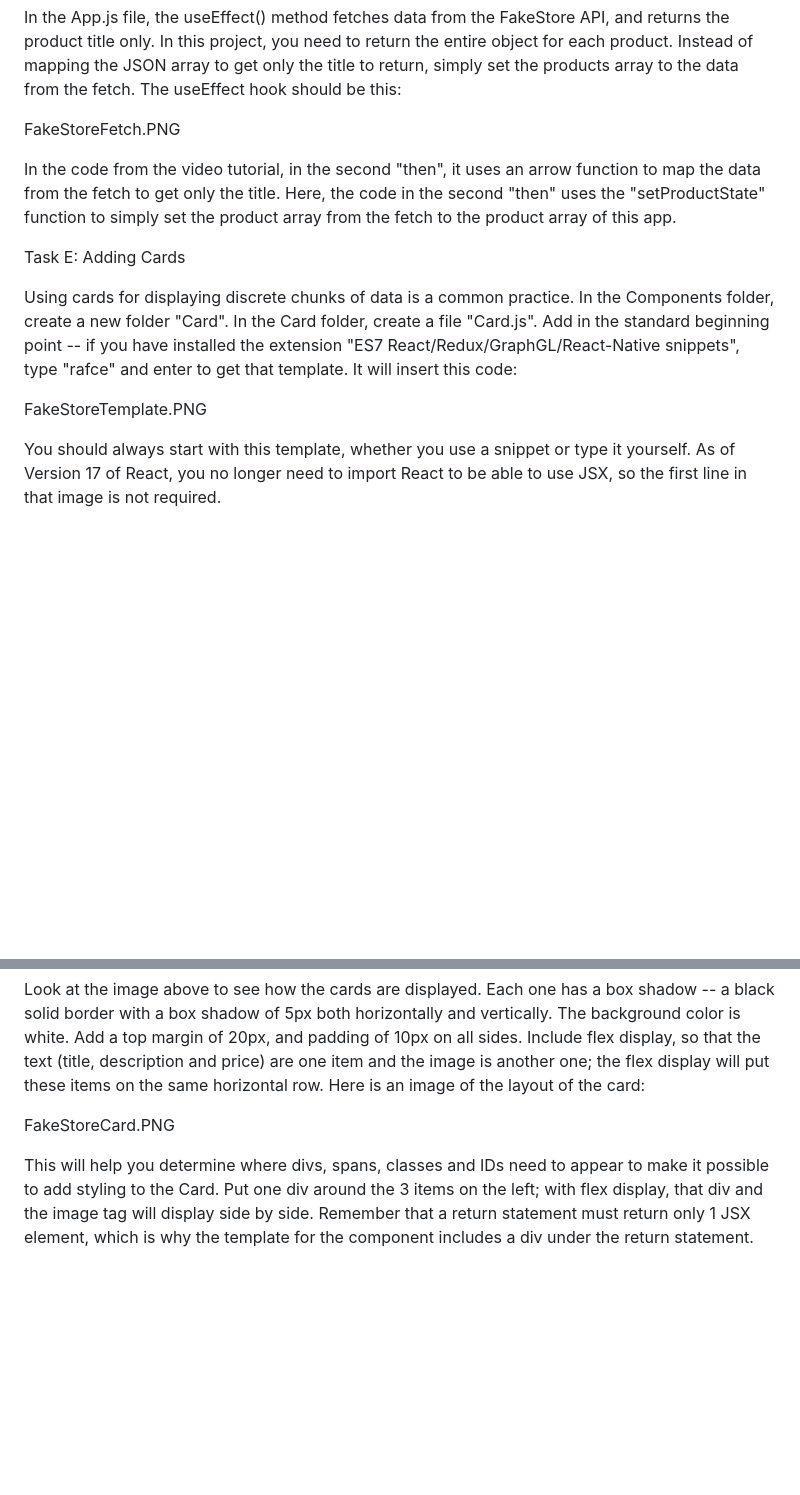
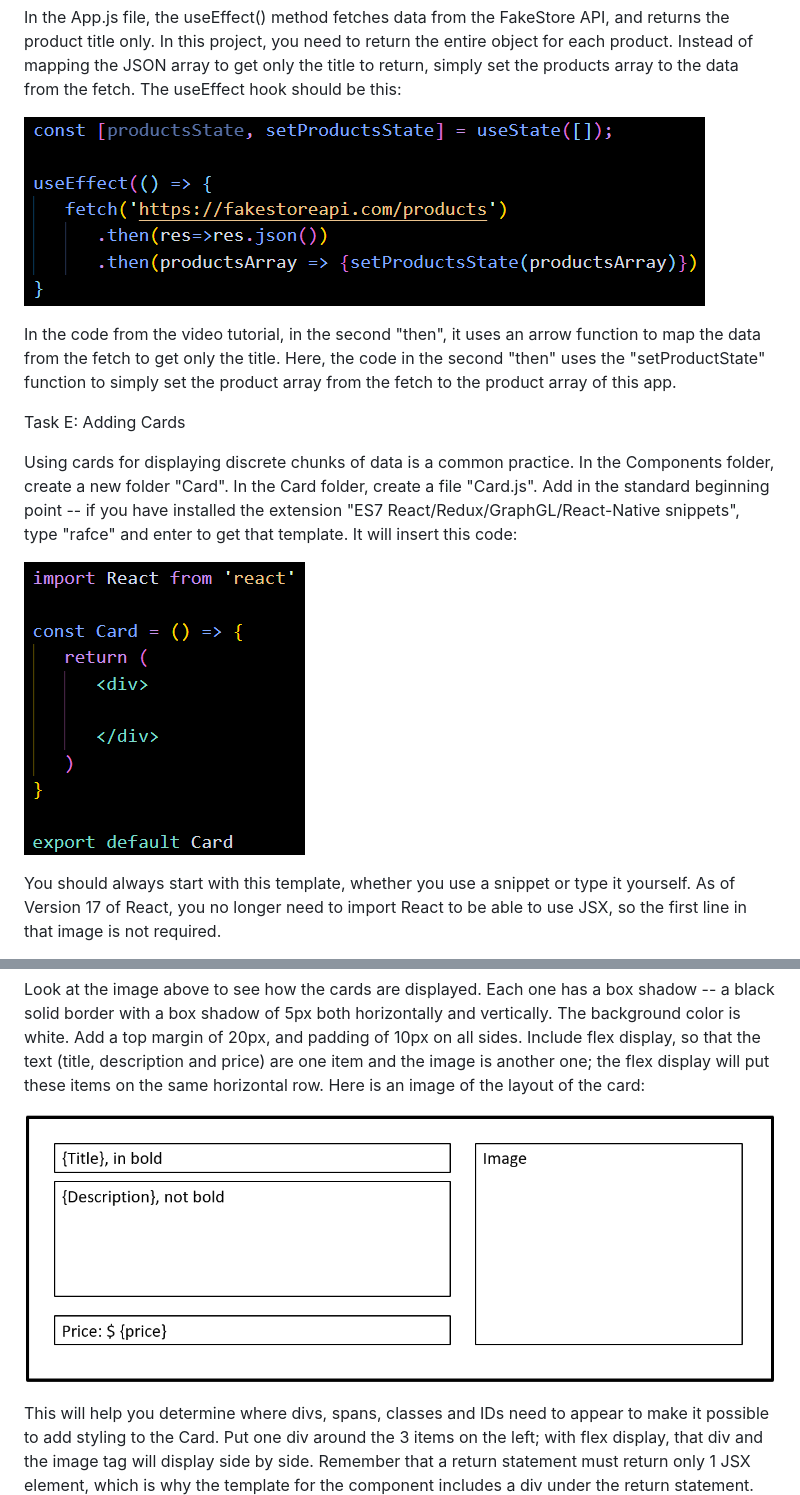
Before and after one commit to bell-kevin/fakeStoreEnhancedWithCards, a Markdown page: README.md, 2 parts joined by grey strips. Rendered like a GitHub page; blank space fills up the shorter version.

```diff
--- a/README.md
+++ b/README.md
@@ -60,7 +60,7 @@ Task D: Retrieving More Data about Products
 
 In the App.js file, the useEffect() method fetches data from the FakeStore API, and returns the product title only. In this project, you need to return the entire object for each product. Instead of mapping the JSON array to get only the title to return, simply set the products array to the data from the fetch. The useEffect hook should be this:
 
-FakeStoreFetch.PNG
+![FakeStoreFetch.PNG](https://github.com/bell-kevin/fakeStoreEnhancedWithCards/blob/main/readMePictures/FakeStoreFetch.PNG)
 
 In the code from the video tutorial, in the second "then", it uses an arrow function to map the data from the fetch to get only the title. Here, the code in the second "then" uses the "setProductState" function to simply set the product array from the fetch to the product array of this app.
 
@@ -70,7 +70,7 @@ Task E: Adding Cards
 
 Using cards for displaying discrete chunks of data is a common practice. In the Components folder, create a new folder "Card". In the Card folder, create a file "Card.js". Add in the standard beginning point -- if you have installed the extension "ES7 React/Redux/GraphGL/React-Native snippets", type "rafce" and enter to get that template. It will insert this code:
 
-FakeStoreTemplate.PNG
+![FakeStoreTemplate.PNG](https://github.com/bell-kevin/fakeStoreEnhancedWithCards/blob/main/readMePictures/FakeStoreTemplate.PNG)
 
 You should always start with this template, whether you use a snippet or type it yourself. As of Version 17 of React, you no longer need to import React to be able to use JSX, so the first line in that image is not required.
 
@@ -86,7 +86,7 @@ In the video tutorial, you used a "global.css" file in the "styles" folder. That
 
 Look at the image above to see how the cards are displayed. Each one has a box shadow -- a black solid border with a box shadow of 5px both horizontally and vertically. The background color is white. Add a top margin of 20px, and padding of 10px on all sides. Include flex display, so that the text (title, description and price) are one item and the image is another one; the flex display will put these items on the same horizontal row. Here is an image of the layout of the card:
 
-FakeStoreCard.PNG
+![FakeStoreCard.PNG](https://github.com/bell-kevin/fakeStoreEnhancedWithCards/blob/main/readMePictures/FakeStoreCard.PNG)
 
 This will help you determine where divs, spans, classes and IDs need to appear to make it possible to add styling to the Card. Put one div around the 3 items on the left; with flex display, that div and the image tag will display side by side. Remember that a return statement must return only 1 JSX element, which is why the template for the component includes a div under the return statement. All of the various pieces of the card must be included in that single div that is returned.
 
```
Also changed, not shown: other parts of README.md (+11 -11 lines).
